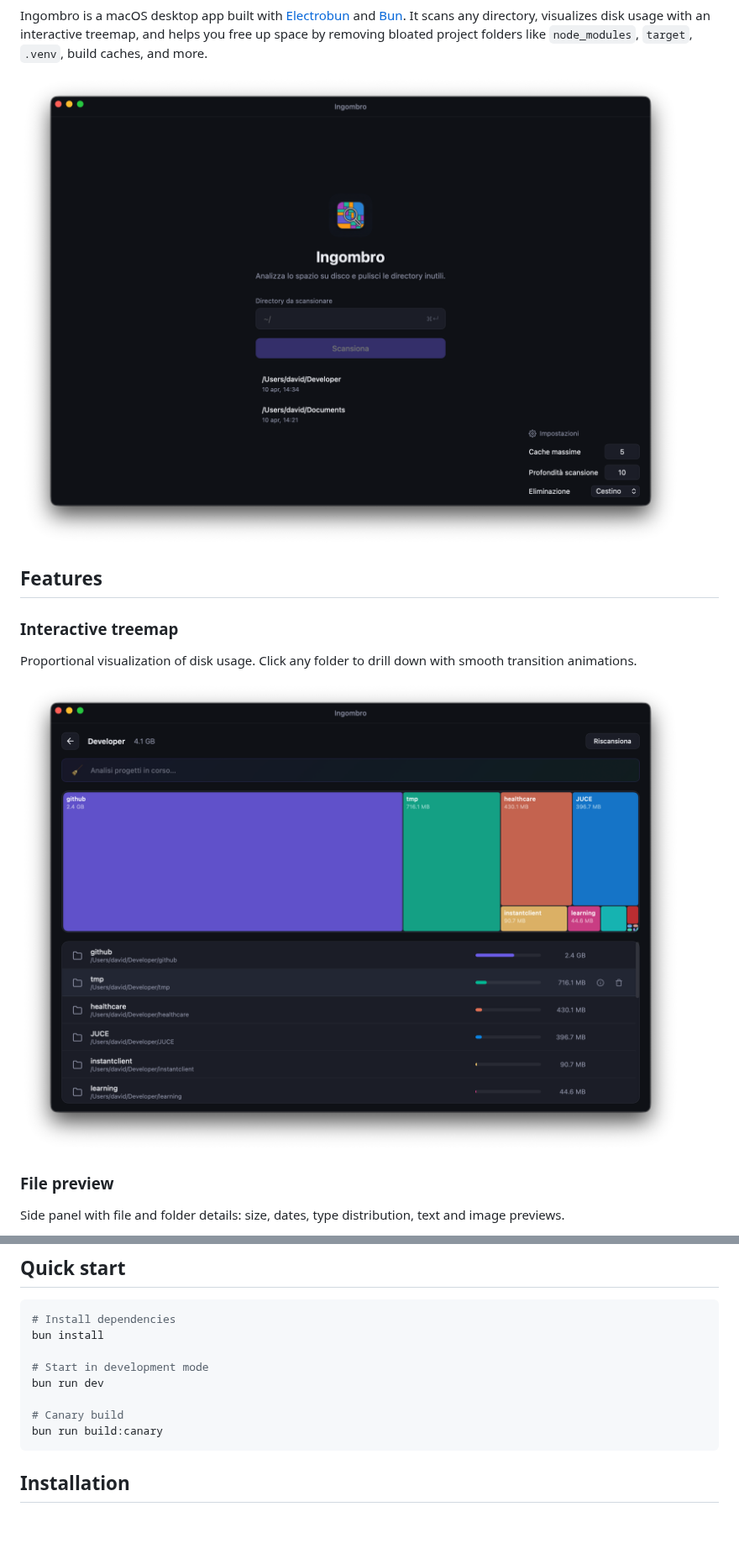
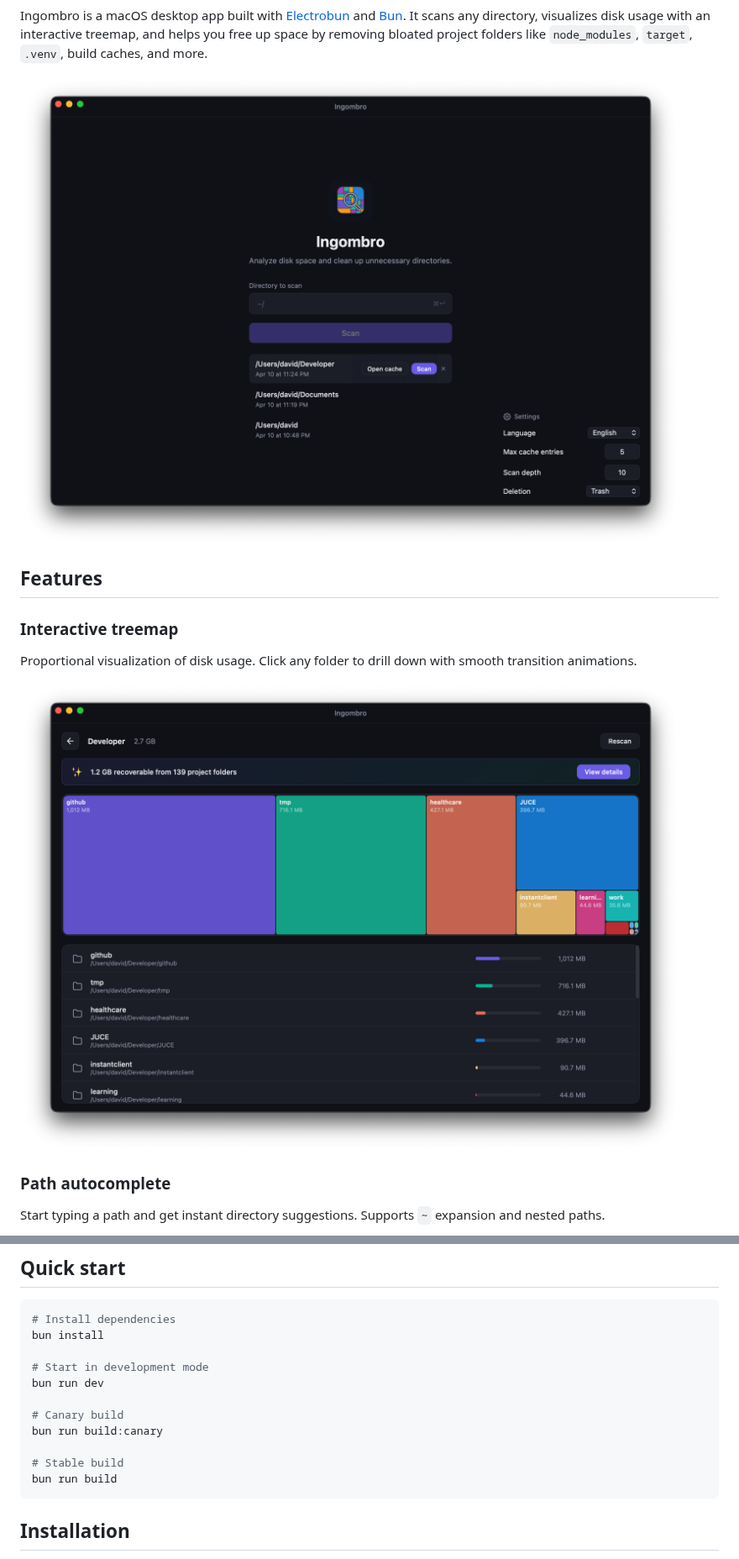
Before and after one commit to davidnussio/ingombro, a Markdown page: README.md, 2 parts joined by grey strips. Shown at 84% size. Drawn GitHub-style; pictures changed too: images/ingombro-1.png, images/ingombro-2.png, images/ingombro-3.png; blank space fills up the shorter version.

````diff
--- a/README.md
+++ b/README.md
@@ -20,9 +20,9 @@ Ingombro is a macOS desktop app built with [Electrobun](https://electrobun.dev/)
 
 Proportional visualization of disk usage. Click any folder to drill down with smooth transition animations.
 
-![Treemap and directory list](images/ingombro-2.png)
+![Treemap and directory list](images/ingombro-3.png)
 
-### File preview
+### Path autocomplete
 
-Side panel with file and folder details: size, dates, type distribution, text and image previews.
+Start typing a path and get instant directory suggestions. Supports `~` expansion and nested paths.
 
@@ -68,6 +91,9 @@ bun run dev
 
 # Canary build
 bun run build:canary
+
+# Stable build
+bun run build
 ```
 
 ## Installation
````
Also changed, not shown: other parts of README.md (+38 -14 lines), images/ingombro-4.png, 3 other files.
